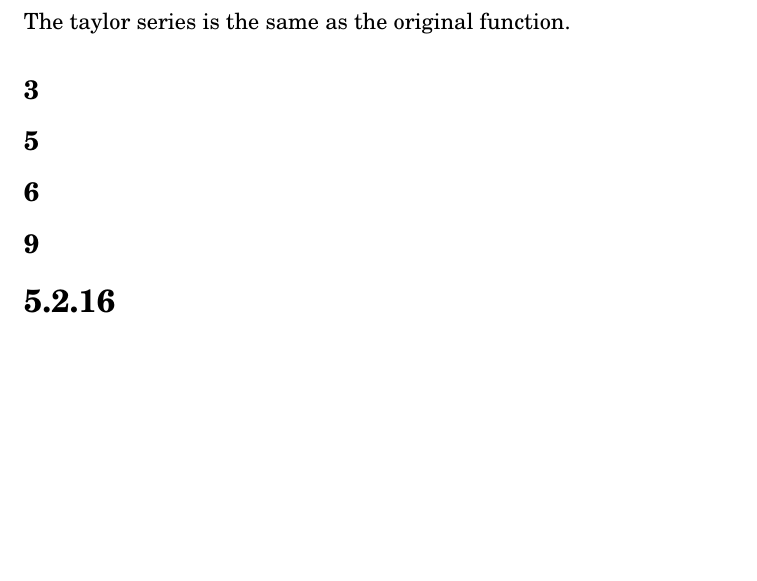
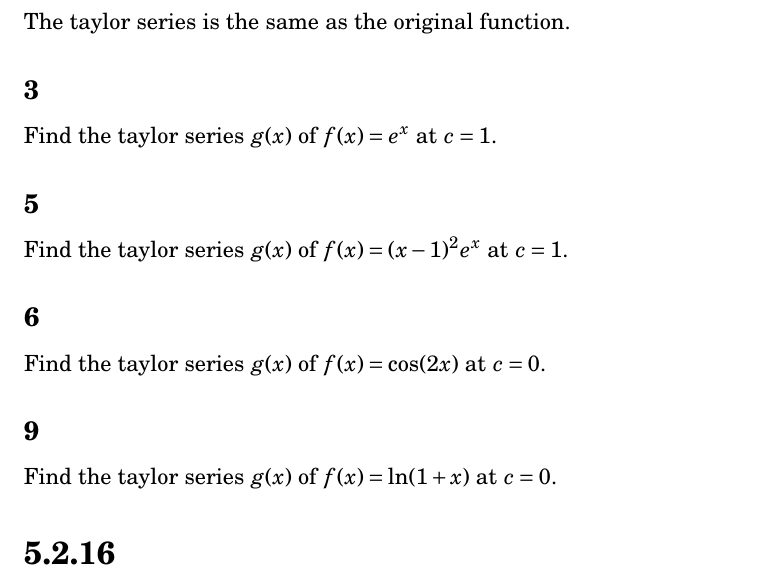
Before and after one commit to tim-harding/limits_homework_5, a LaTeX problem sheet (homework_5.tex): part of page 11 of 11, cut so that both start at the same text, the shorter picture padded with empty space. Compiled offline with pdfLaTeX.

Commit message:
Copied down 5.2.12 problems

```diff
--- a/homework_5.tex
+++ b/homework_5.tex
@@ -386,9 +386,16 @@ Find the taylor series $g(x)$ of $f(x) = 1 + x + x^2$ at $c=-1$.
 The taylor series is the same as the original function.
 
 \subsection*{3}
+Find the taylor series $g(x)$ of $f(x) = e^x$ at $c=1$.
+
 \subsection*{5}
+Find the taylor series $g(x)$ of $f(x) = (x-1)^2 e^x$ at $c=1$.
+
 \subsection*{6}
+Find the taylor series $g(x)$ of $f(x) = \cos(2x)$ at $c=0$.
+
 \subsection*{9}
+Find the taylor series $g(x)$ of $f(x) = \ln(1+x)$ at $c=0$.
 
 
 
```
